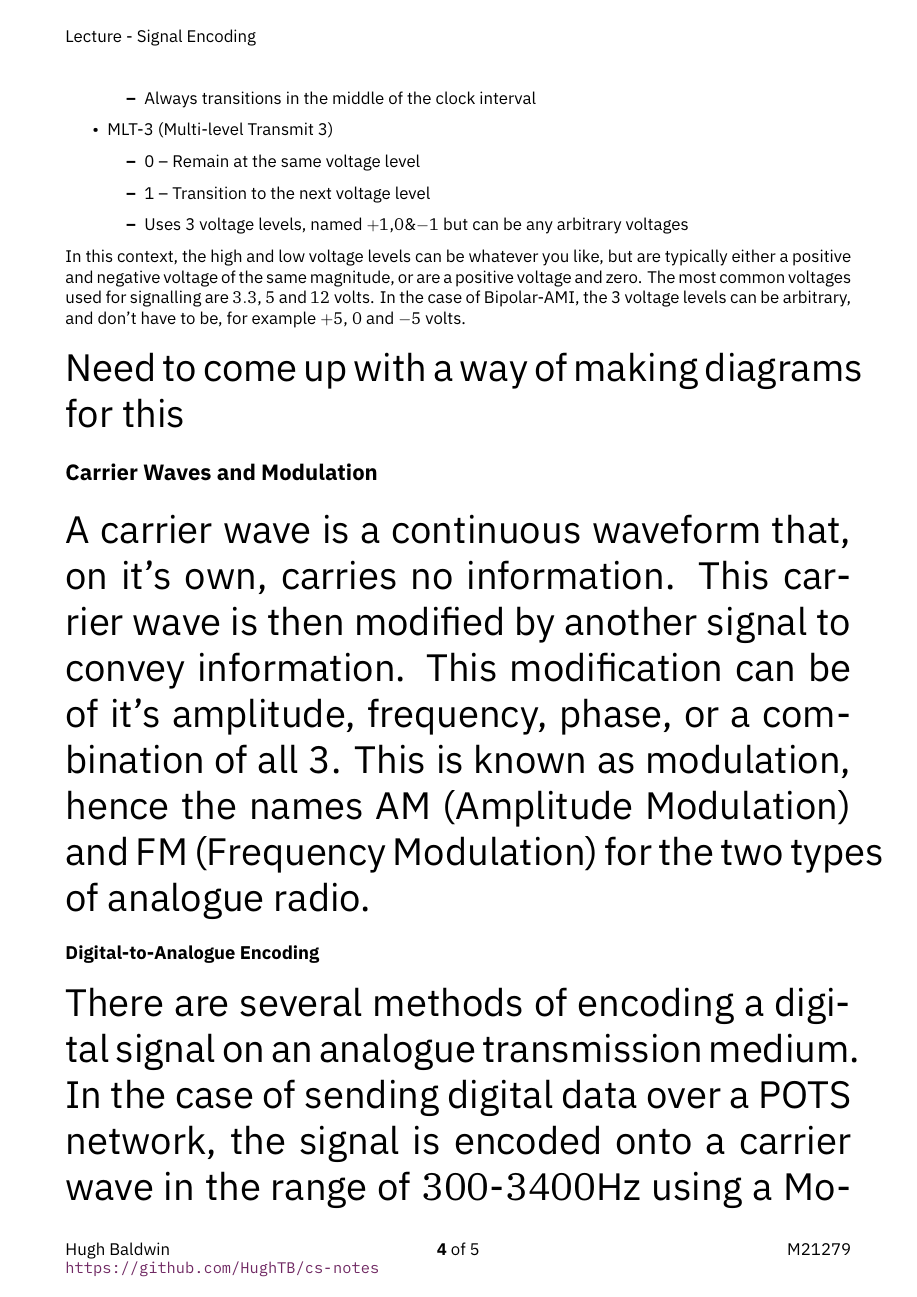
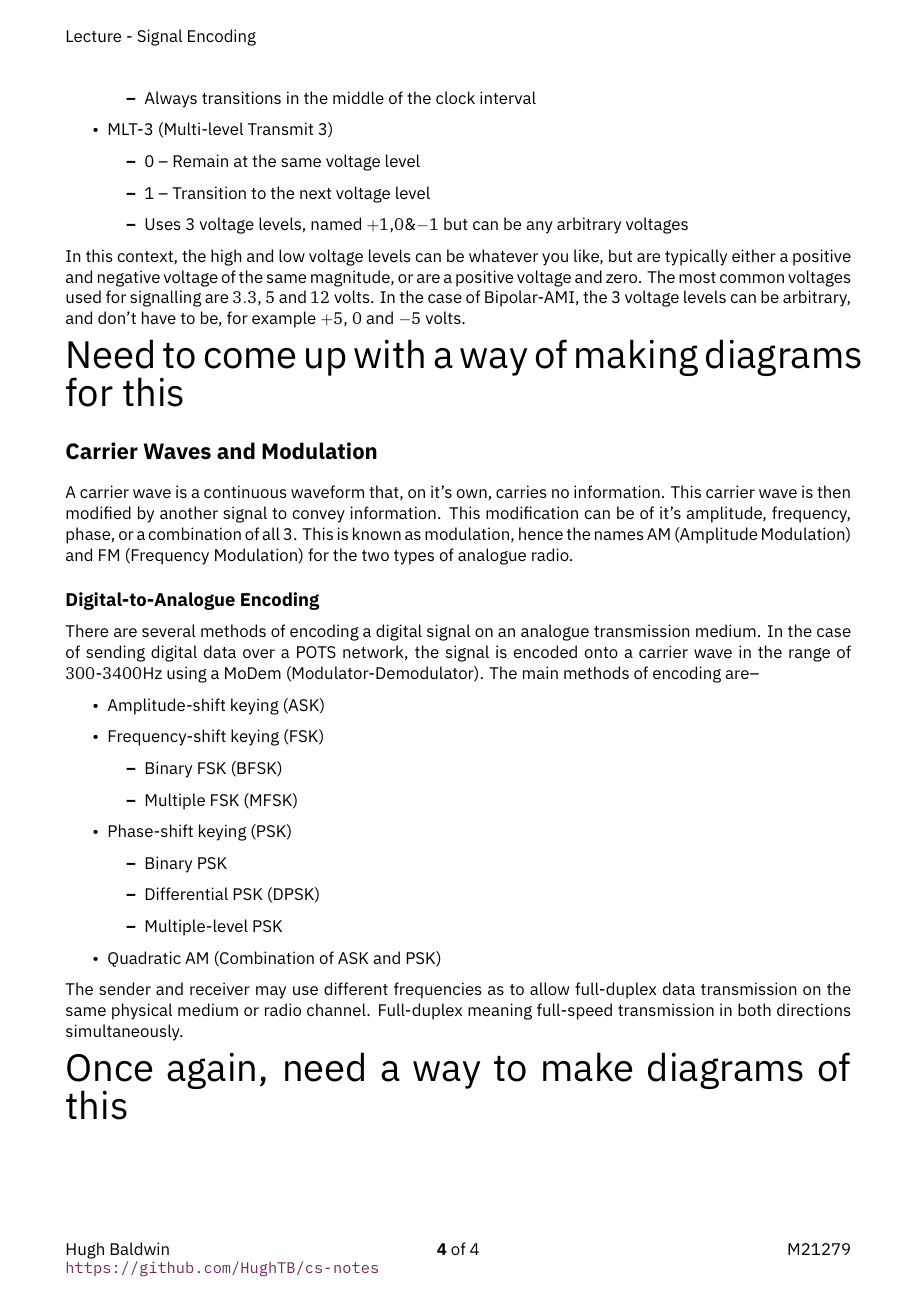
Before and after one commit to HughTB/cs-notes, a LaTeX document (3rd-year/m21279-adnet/m21279.tex, which reads 3rd-year/m21279-adnet/sessions/2024-09-30.tex): page 5 of 6 before the commit and page 5 of 5 after it. The pictures show the PDF file 3rd-year/m21279-adnet/m21279.pdf that the author committed with the source.

Commit message:
fix formatting for previous

```diff
--- a/3rd-year/m21279-adnet/sessions/2024-09-30.tex
+++ b/3rd-year/m21279-adnet/sessions/2024-09-30.tex
@@ -93,7 +93,7 @@ In this context, the high and low voltage levels can be whatever you like, but a
  signalling are $3.3$, $5$ and $12$ volts. In the case of Bipolar-AMI, the 3 voltage levels can be arbitrary, and don't
  have to be, for example $+5$, $0$ and $-5$ volts.
 
-\Huge{Need to come up with a way of making diagrams for this}
+{\Huge Need to come up with a way of making diagrams for this}
 
 \section*{Carrier Waves and Modulation}
 
```
Also changed, not shown: 3rd-year/m21279-adnet/m21279.pdf, 3rd-year/m21279-adnet/sessions/2024-09-30.tex (2 more changed lines).
